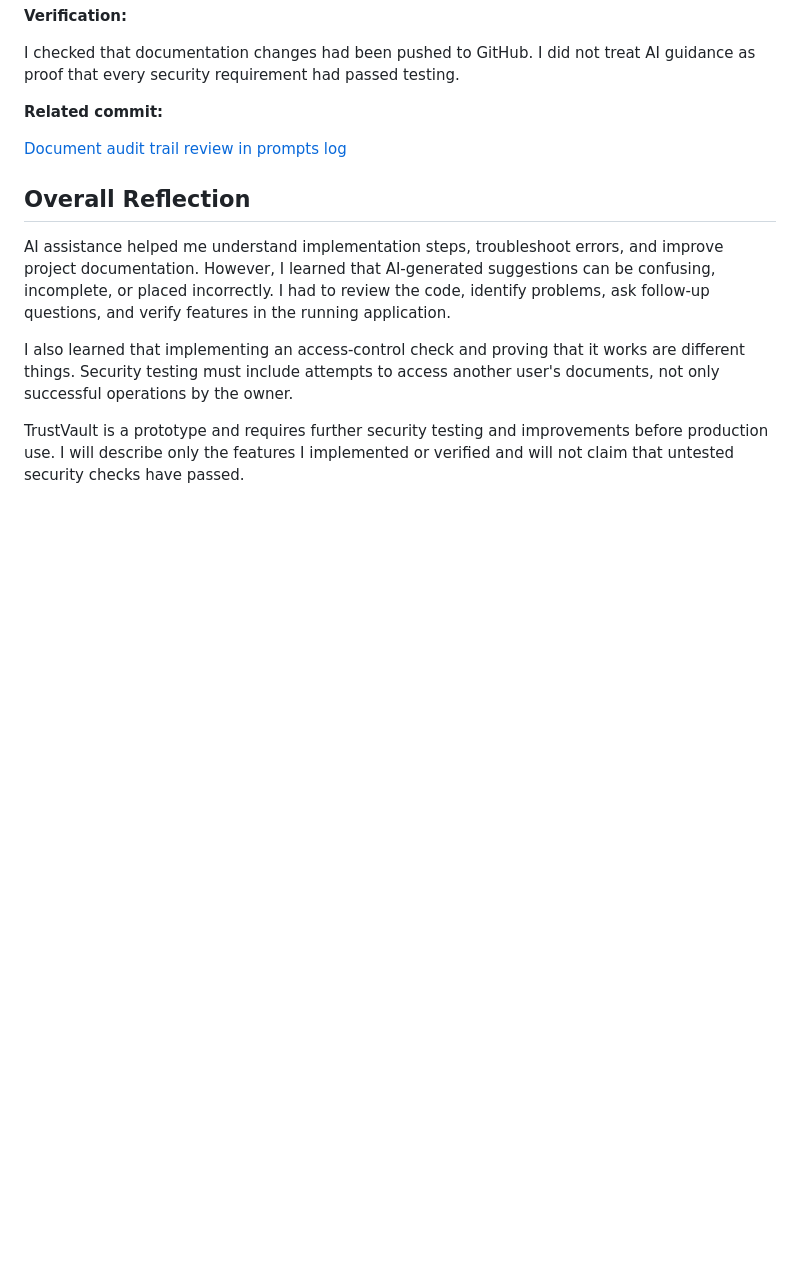
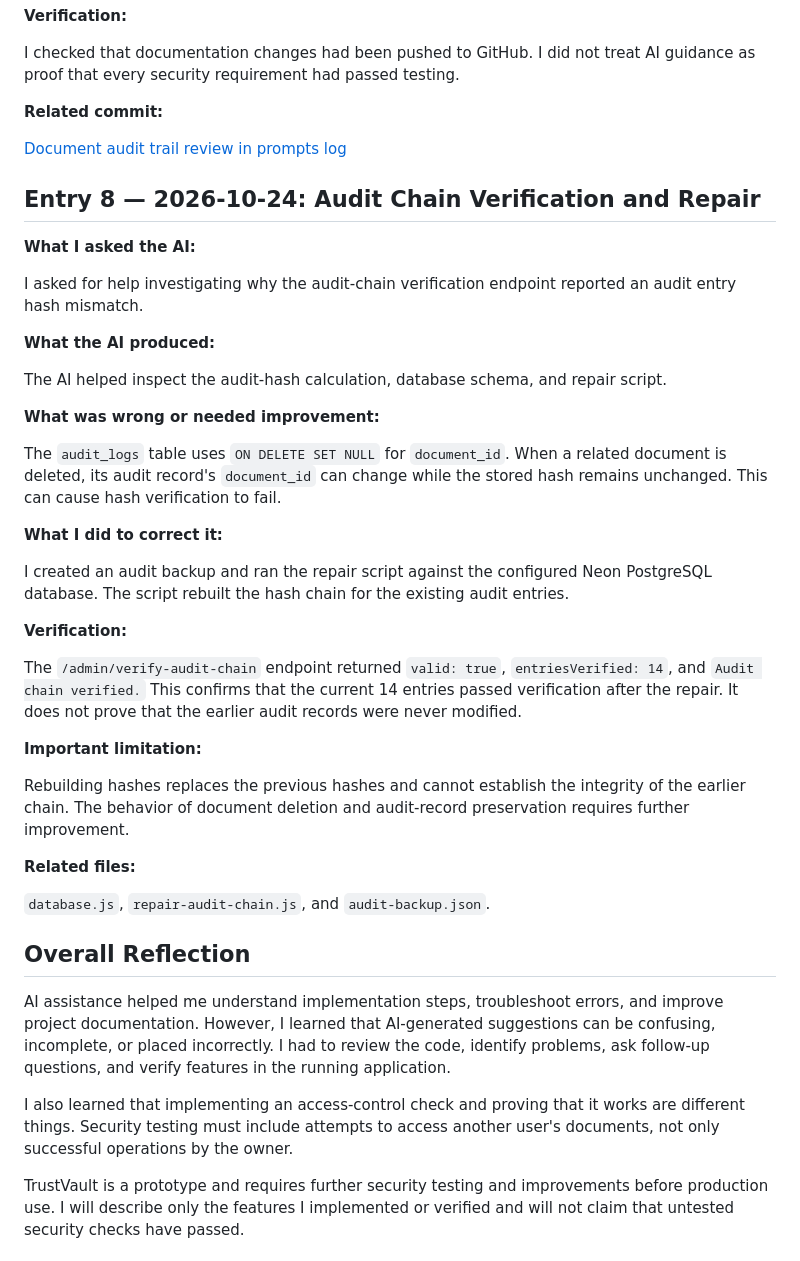
Before and after one commit to shaikfauzia1357-prog/TrustVault, a Markdown page: PROMPTS.md, the part around the change. Rendered like a GitHub page; blank space fills up the shorter version.

Commit message:
Document audit chain repair and verification

```diff
--- a/PROMPTS.md
+++ b/PROMPTS.md
@@ -190,6 +190,36 @@ I checked that documentation changes had been pushed to GitHub. I did not treat
 
 [Document audit trail review in prompts log](https://github.com/shaikfauzia1357-prog/TrustVault/commit/40ee2f0336ad02bfba02ee52b15b4f6eaf18b9ea)
 
+## Entry 8 — 2026-10-24: Audit Chain Verification and Repair
+
+**What I asked the AI:**
+
+I asked for help investigating why the audit-chain verification endpoint reported an audit entry hash mismatch.
+
+**What the AI produced:**
+
+The AI helped inspect the audit-hash calculation, database schema, and repair script.
+
+**What was wrong or needed improvement:**
+
+The `audit_logs` table uses `ON DELETE SET NULL` for `document_id`. When a related document is deleted, its audit record's `document_id` can change while the stored hash remains unchanged. This can cause hash verification to fail.
+
+**What I did to correct it:**
+
+I created an audit backup and ran the repair script against the configured Neon PostgreSQL database. The script rebuilt the hash chain for the existing audit entries.
+
+**Verification:**
+
+The `/admin/verify-audit-chain` endpoint returned `valid: true`, `entriesVerified: 14`, and `Audit chain verified.` This confirms that the current 14 entries passed verification after the repair. It does not prove that the earlier audit records were never modified.
+
+**Important limitation:**
+
+Rebuilding hashes replaces the previous hashes and cannot establish the integrity of the earlier chain. The behavior of document deletion and audit-record preservation requires further improvement.
+
+**Related files:**
+
+`database.js`, `repair-audit-chain.js`, and `audit-backup.json`.
+
 ## Overall Reflection
 
 AI assistance helped me understand implementation steps, troubleshoot errors, and improve project documentation. However, I learned that AI-generated suggestions can be confusing, incomplete, or placed incorrectly. I had to review the code, identify problems, ask follow-up questions, and verify features in the running application.
```
